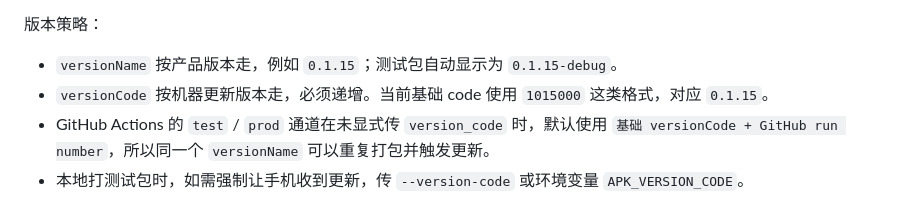
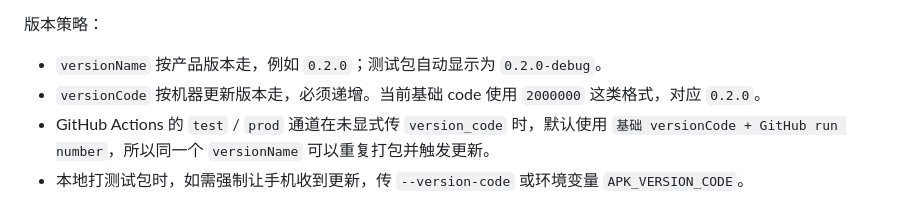
Before and after one commit to zergee24/harness-apk, a Markdown page: README.md, the part around the change. GitHub-like rendering.

```diff
--- a/README.md
+++ b/README.md
@@ -161,7 +161,7 @@ OSS_ACL=public-read
 
 版本策略：
 
-- `versionName` 按产品版本走，例如 `0.1.15`；测试包自动显示为 `0.1.15-debug`。
-- `versionCode` 按机器更新版本走，必须递增。当前基础 code 使用 `1015000` 这类格式，对应 `0.1.15`。
+- `versionName` 按产品版本走，例如 `0.2.0`；测试包自动显示为 `0.2.0-debug`。
+- `versionCode` 按机器更新版本走，必须递增。当前基础 code 使用 `2000000` 这类格式，对应 `0.2.0`。
 - GitHub Actions 的 `test` / `prod` 通道在未显式传 `version_code` 时，默认使用 `基础 versionCode + GitHub run number`，所以同一个 `versionName` 可以重复打包并触发更新。
 - 本地打测试包时，如需强制让手机收到更新，传 `--version-code` 或环境变量 `APK_VERSION_CODE`。
```
Also changed, not shown: docs/release-hosting.md (+2 -2 lines).
